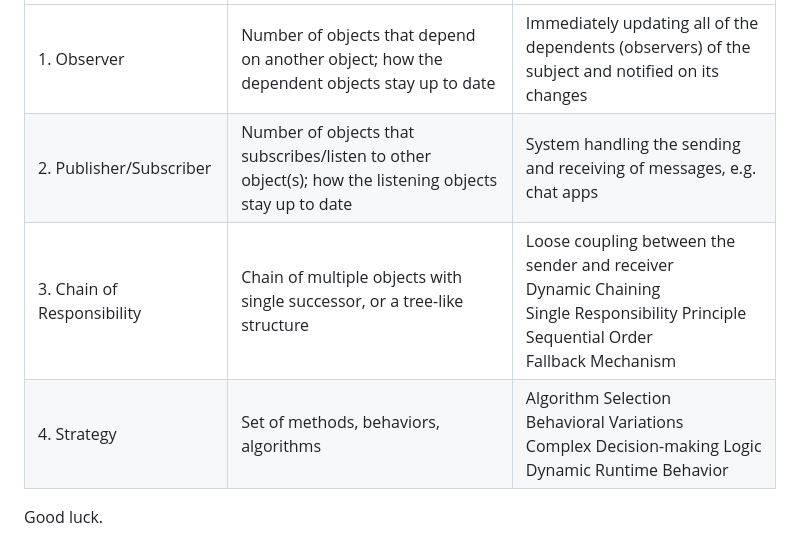
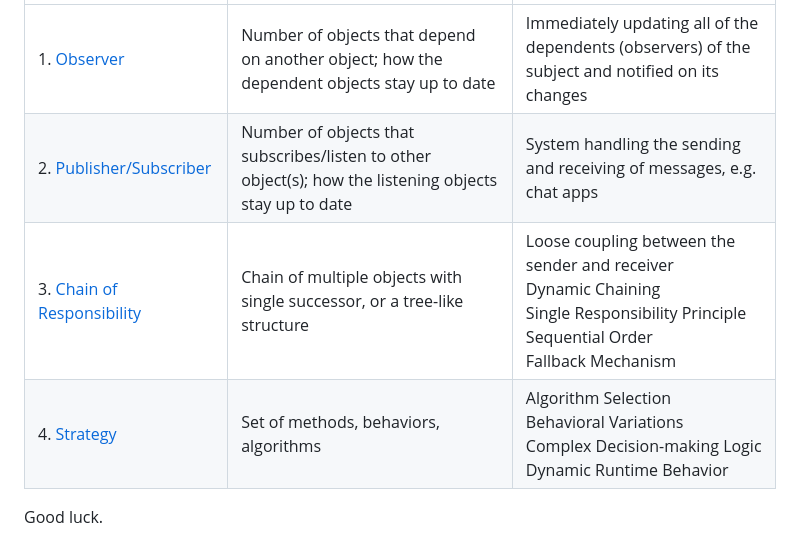
Before and after one commit to mvsenin/Design-Patterns-for-Fontend, a Markdown page: README.md, the part around the change printed below. Rendered like a GitHub page.

```diff
--- a/README.md
+++ b/README.md
@@ -34,7 +36,7 @@ Below you can see the list (to be updated per demo prepatation and readiness) of
 |--------------|------------------|-----------|
-| 1.&nbsp;Observer  | Number of objects that depend on another object; how the dependent objects stay up to date | Immediately updating all of the dependents (observers) of the subject and notified on its changes |
-| 2.&nbsp;Publisher/Subscriber  | Number of objects that subscribes/listen to other object(s); how the listening objects stay up to date | System handling the sending and receiving of messages, e.g. chat apps |
-| 3.&nbsp;Chain of Responsibility  | Chain of multiple objects with single successor, or a tree-like structure | Loose coupling between the sender and receiver <br /> Dynamic Chaining <br /> Single Responsibility Principle <br /> Sequential Order <br /> Fallback Mechanism |
-| 4.&nbsp;Strategy  | Set of methods, behaviors, algorithms | Algorithm Selection <br /> Behavioral Variations <br /> Complex Decision-making Logic <br /> Dynamic Runtime Behavior |
+| 1.&nbsp;[Observer](003-Observer)  | Number of objects that depend on another object; how the dependent objects stay up to date | Immediately updating all of the dependents (observers) of the subject and notified on its changes |
+| 2.&nbsp;[Publisher/Subscriber](004-Publisher-Subscriber)  | Number of objects that subscribes/listen to other object(s); how the listening objects stay up to date | System handling the sending and receiving of messages, e.g. chat apps |
+| 3.&nbsp;[Chain of Responsibility](009-Chain-of-Responsibility)  | Chain of multiple objects with single successor, or a tree-like structure | Loose coupling between the sender and receiver <br /> Dynamic Chaining <br /> Single Responsibility Principle <br /> Sequential Order <br /> Fallback Mechanism |
+| 4.&nbsp;[Strategy](010-Strategy)  | Set of methods, behaviors, algorithms | Algorithm Selection <br /> Behavioral Variations <br /> Complex Decision-making Logic <br /> Dynamic Runtime Behavior |
 
 Good luck.
```
Also changed, not shown: other parts of README.md (+11 -9 lines).
